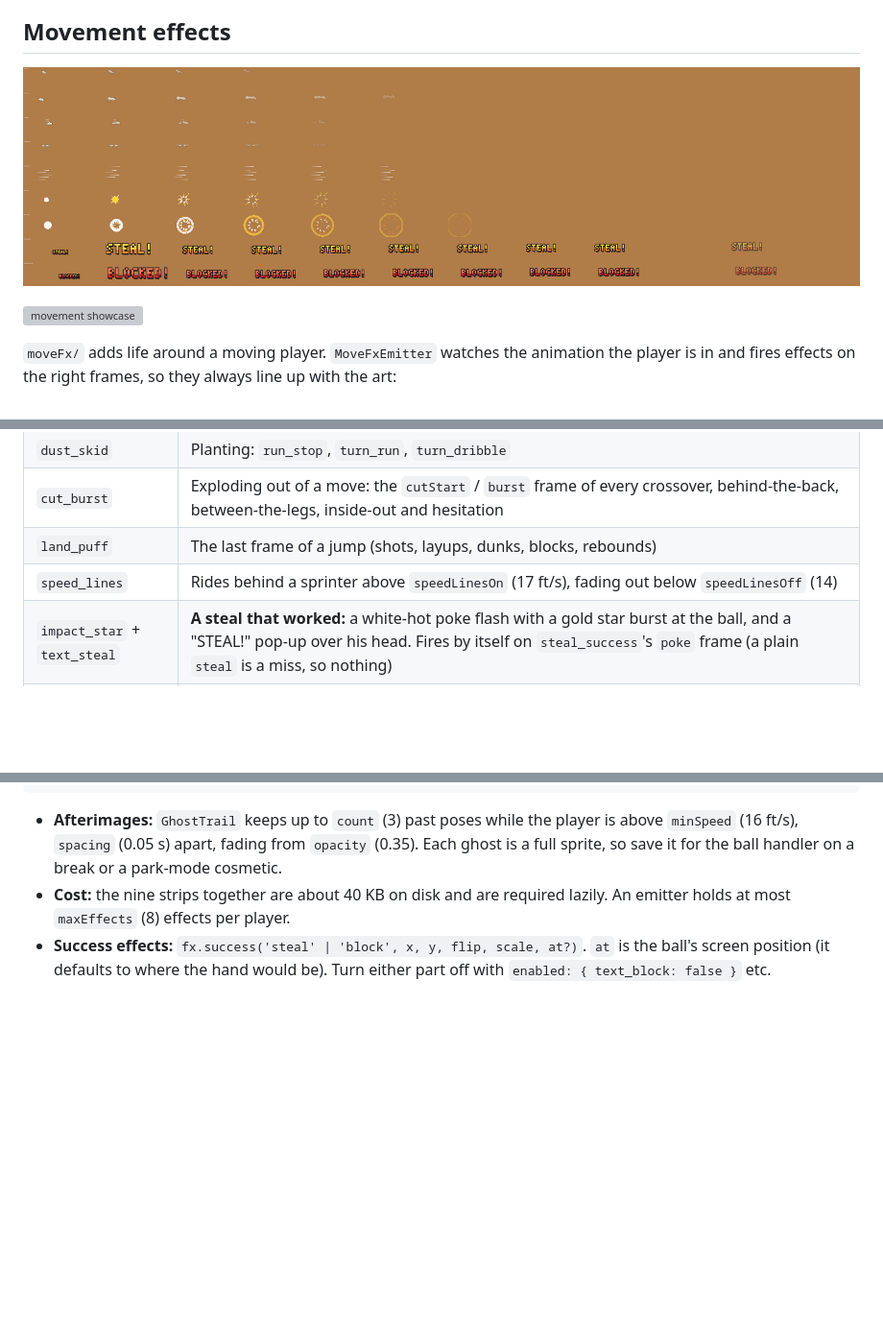
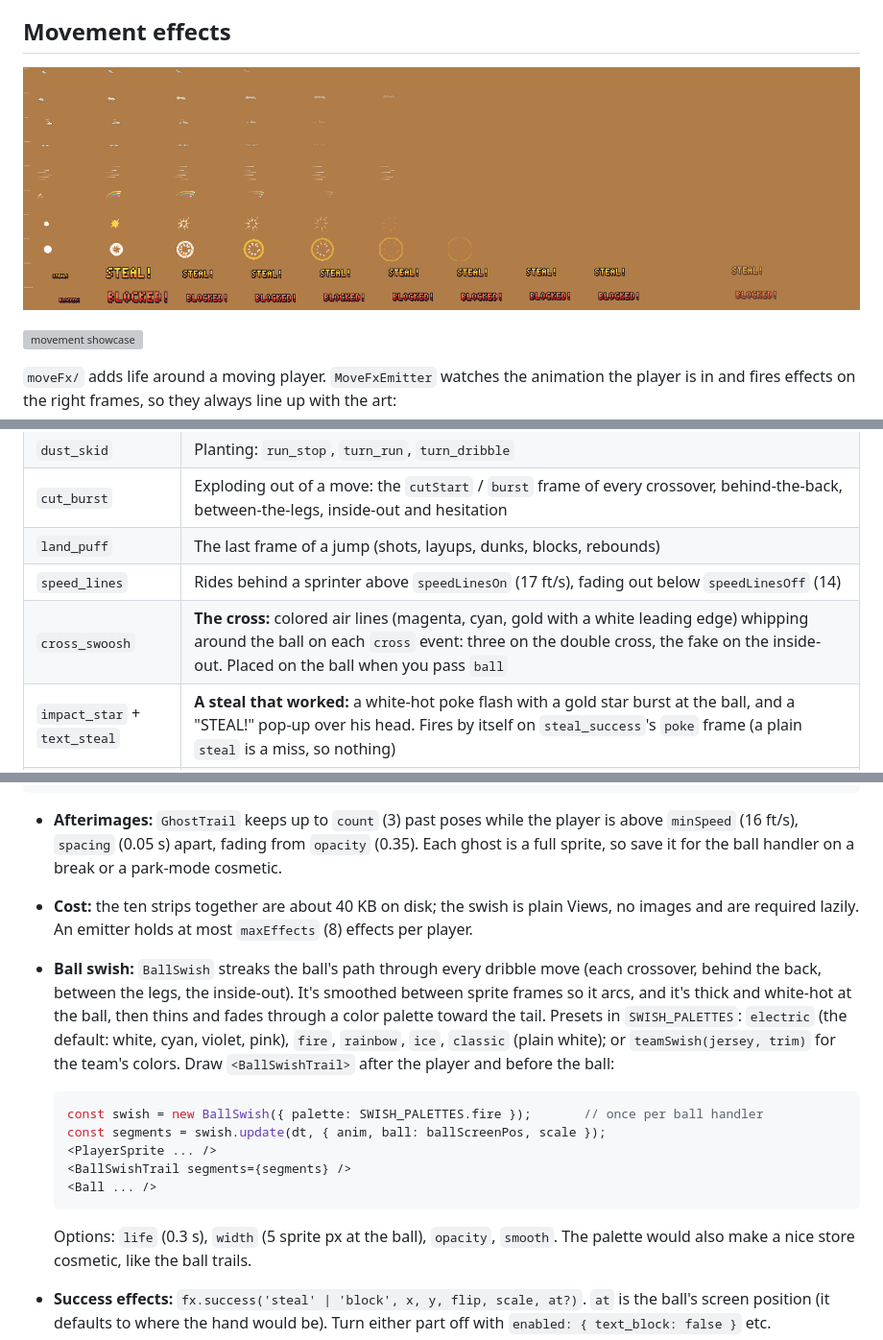
Before and after one commit to David-J-Jones/basketball-sprites, a Markdown page: README.md, 3 parts joined by grey strips. Shown at 96% size. GitHub-like rendering; pictures changed too: previews/move_fx.png; blank space fills up the shorter version; grey boxes are pictures that could not be loaded.

````diff
--- a/README.md
+++ b/README.md
@@ -305,6 +305,7 @@ animator.play(insideOutFor(animator.hand));
 | `cut_burst` | Exploding out of a move: the `cutStart` / `burst` frame of every crossover, behind-the-back, between-the-legs, inside-out and hesitation |
 | `land_puff` | The last frame of a jump (shots, layups, dunks, blocks, rebounds) |
 | `speed_lines` | Rides behind a sprinter above `speedLinesOn` (17 ft/s), fading out below `speedLinesOff` (14) |
+| `cross_swoosh` | **The cross:** colored air lines (magenta, cyan, gold with a white leading edge) whipping around the ball on each `cross` event: three on the double cross, the fake on the inside-out. Placed on the ball when you pass `ball` |
 | `impact_star` + `text_steal` | **A steal that worked:** a white-hot poke flash with a gold star burst at the ball, and a "STEAL!" pop-up over his head. Fires by itself on `steal_success`'s `poke` frame (a plain `steal` is a miss, so nothing) |
 | `swat_burst` + `text_block` | **A block:** a shockwave ring, heavy rays and debris at the ball, and a "BLOCKED!" pop-up. `block` plays the same whether it connects, so call `fx.success('block', x, y, flip, scale, ballAt)` when the sim says it did |
 
@@ -326,7 +327,18 @@ const trail = ghosts.update(dt, { x, y, anim, frame, flip, speed });
 ```
 
 - **Afterimages:** `GhostTrail` keeps up to `count` (3) past poses while the player is above `minSpeed` (16 ft/s), `spacing` (0.05 s) apart, fading from `opacity` (0.35). Each ghost is a full sprite, so save it for the ball handler on a break or a park-mode cosmetic.
-- **Cost:** the nine strips together are about 40 KB on disk and are required lazily. An emitter holds at most `maxEffects` (8) effects per player.
+- **Cost:** the ten strips together are about 40 KB on disk; the swish is plain Views, no images and are required lazily. An emitter holds at most `maxEffects` (8) effects per player.
+- **Ball swish:** `BallSwish` streaks the ball's path through every dribble move (each crossover, behind the back, between the legs, the inside-out). It's smoothed between sprite frames so it arcs, and it's thick and white-hot at the ball, then thins and fades through a color palette toward the tail. Presets in `SWISH_PALETTES`: `electric` (the default: white, cyan, violet, pink), `fire`, `rainbow`, `ice`, `classic` (plain white); or `teamSwish(jersey, trim)` for the team's colors. Draw `<BallSwishTrail>` after the player and before the ball:
+
+  ```tsx
+  const swish = new BallSwish({ palette: SWISH_PALETTES.fire });       // once per ball handler
+  const segments = swish.update(dt, { anim, ball: ballScreenPos, scale });
+  <PlayerSprite ... />
+  <BallSwishTrail segments={segments} />
+  <Ball ... />
+  ```
+
+  Options: `life` (0.3 s), `width` (5 sprite px at the ball), `opacity`, `smooth`. The palette would also make a nice store cosmetic, like the ball trails.
 - **Success effects:** `fx.success('steal' | 'block', x, y, flip, scale, at?)`. `at` is the ball's screen position (it defaults to where the hand would be). Turn either part off with `enabled: { text_block: false }` etc.
 - **By hand:** `fx.spawn('dust_skid', x, y, flip, scale)` for anything else (a charge, a dive for a loose ball). `fx.clear()` on a dead ball.
 - **Showcase:** `python3 tools/preview_movement.py` redraws `previews/movement_showcase.gif` from the built atlas: a run, a sprint, a dribble drive into a killer crossover, and a plant / turn / stop.
````
Also changed, not shown: 12 other files.
